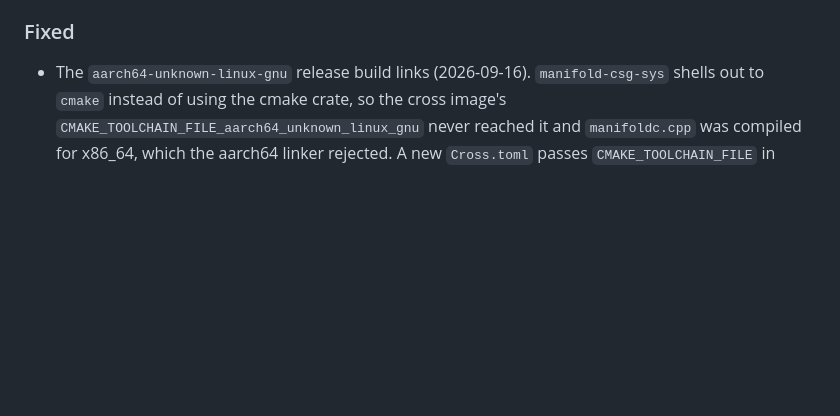
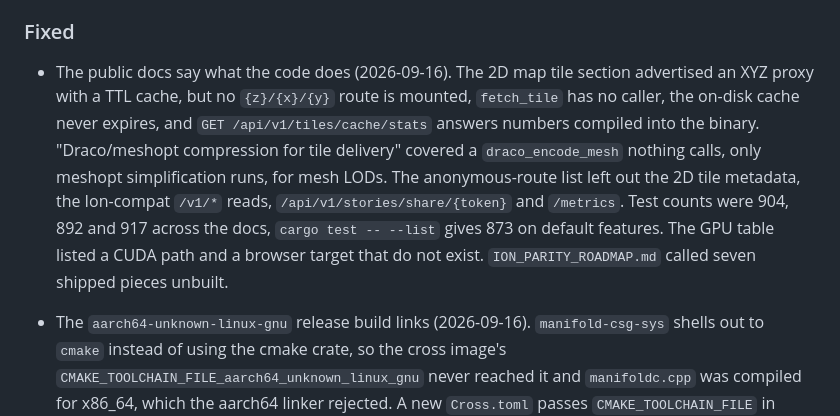
Before and after one commit to GeoLang/tiletopia, a Markdown page: CHANGELOG.md, the part around the change. Rendered like a GitHub page; blank space fills up the shorter version.

Commit message:
record the docs audit in the changelog

```diff
--- a/CHANGELOG.md
+++ b/CHANGELOG.md
@@ -31,6 +31,18 @@ and this project adheres to [Semantic Versioning](https://semver.org/spec/v2.0.0
   crates, the deploy tile bucket and the MinIO compose service. Last at 818e00f.
 
 ### Fixed
+
+- The public docs say what the code does (2026-09-16). The 2D map tile
+  section advertised an XYZ proxy with a TTL cache, but no `{z}/{x}/{y}` route
+  is mounted, `fetch_tile` has no caller, the on-disk cache never expires, and
+  `GET /api/v1/tiles/cache/stats` answers numbers compiled into the binary.
+  "Draco/meshopt compression for tile delivery" covered a `draco_encode_mesh`
+  nothing calls, only meshopt simplification runs, for mesh LODs. The
+  anonymous-route list left out the 2D tile metadata, the Ion-compat `/v1/*`
+  reads, `/api/v1/stories/share/{token}` and `/metrics`. Test counts were 904,
+  892 and 917 across the docs, `cargo test -- --list` gives 873 on default
+  features. The GPU table listed a CUDA path and a browser target that do not
+  exist. `ION_PARITY_ROADMAP.md` called seven shipped pieces unbuilt.
 
 - The `aarch64-unknown-linux-gnu` release build links (2026-09-16).
   `manifold-csg-sys` shells out to `cmake` instead of using the cmake crate,
```
